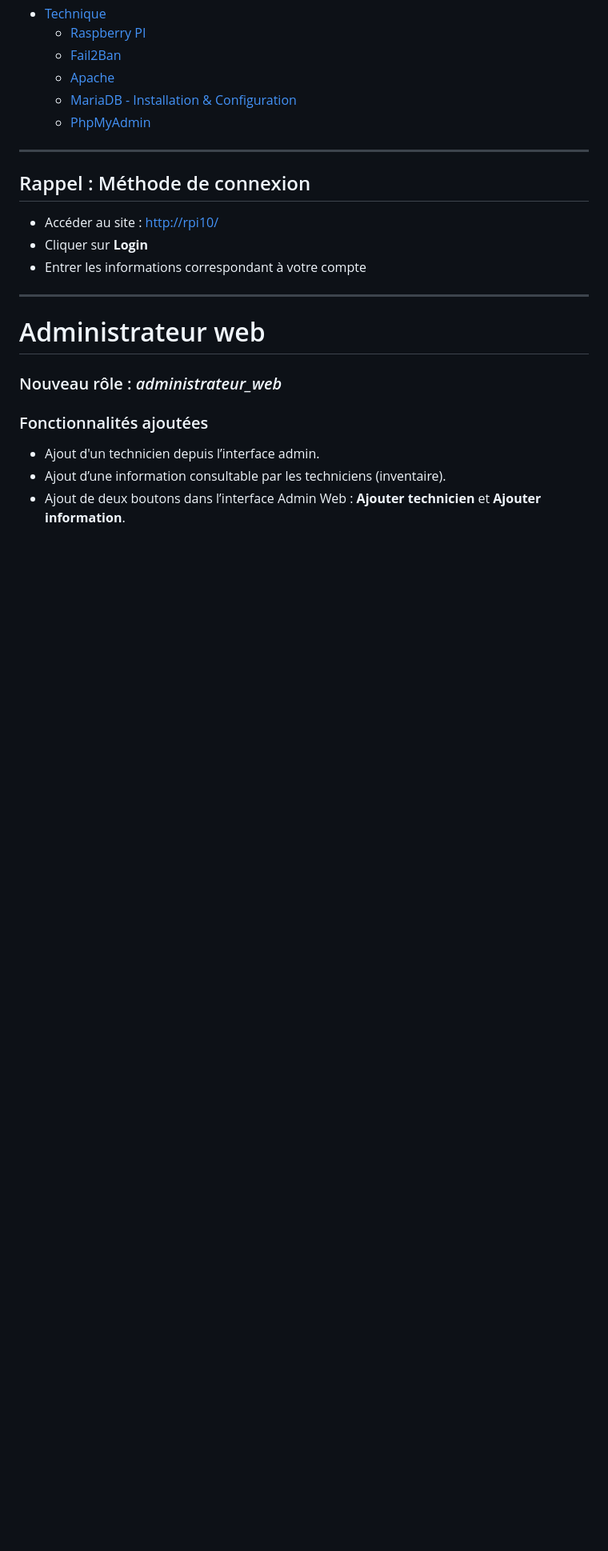
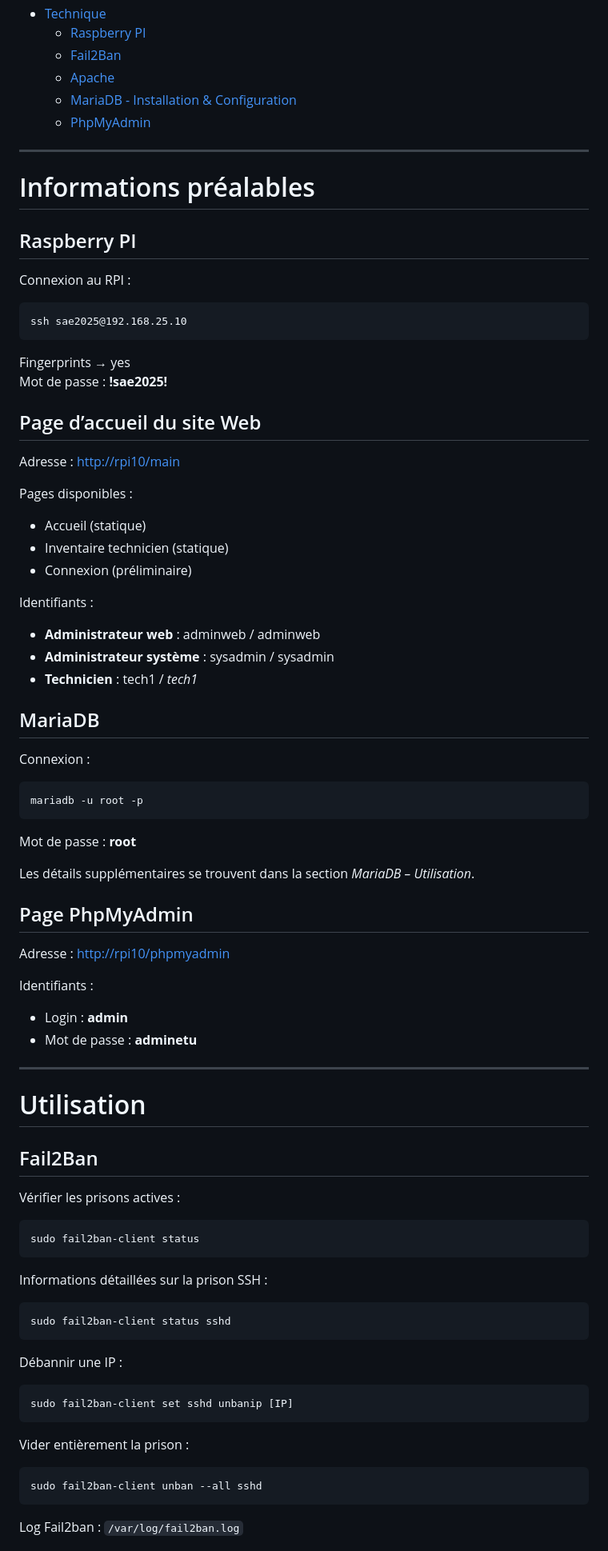
Before and after one commit to Wintide/SAE_BUT2_Groupe1, a Markdown page: doc/Documentation_echeance_1.1.md, the part around the change printed below. Shown: that part at 80% size. Rendered like a GitHub page; blank space fills up the shorter version.

````diff
--- a/doc/Documentation_echeance_1.1.md
+++ b/doc/Documentation_echeance_1.1.md
@@ -29,18 +27,65 @@ PERES Thomas
 
 ---
 
-## Rappel : Méthode de connexion
-- Accéder au site : [http://rpi10/](http://rpi10/)
-- Cliquer sur **Login**
-- Entrer les informations correspondant à votre compte
+# Informations préalables
+
+## Raspberry PI
+Connexion au RPI :
+```
+ssh sae2025@192.168.25.10
+```
+Fingerprints → yes
+Mot de passe : **!sae2025!**
+
+## Page d’accueil du site Web
+Adresse : [http://rpi10/main](http://rpi10/main)
+
+Pages disponibles :
+- Accueil (statique)
+- Inventaire technicien (statique)
+- Connexion (préliminaire)
+
+Identifiants :
+- **Administrateur web** : adminweb / adminweb
+- **Administrateur système** : sysadmin / sysadmin
+- **Technicien** : tech1 / *tech1*
+
+## MariaDB
+Connexion :
+```
+mariadb -u root -p
+```
+Mot de passe : **root**
+
+Les détails supplémentaires se trouvent dans la section *MariaDB – Utilisation*.
+
+## Page PhpMyAdmin
+Adresse : [http://rpi10/phpmyadmin](http://rpi10/phpmyadmin)
+
+Identifiants :
+- Login : **admin**
+- Mot de passe : **adminetu**
 
 ---
 
-# Administrateur web
-### Nouveau rôle : *administrateur_web*
+# Utilisation
 
-### Fonctionnalités ajoutées
-- Ajout d'un technicien depuis l’interface admin.
-- Ajout d’une information consultable par les techniciens (inventaire).
-- Ajout de deux boutons dans l’interface Admin Web : **Ajouter technicien** et **Ajouter information**.
+## Fail2Ban
+Vérifier les prisons actives :
+```
+sudo fail2ban-client status
+```
+Informations détaillées sur la prison SSH :
+```
+sudo fail2ban-client status sshd
+```
+Débannir une IP :
+```
+sudo fail2ban-client set sshd unbanip [IP]
+```
+Vider entièrement la prison :
+```
+sudo fail2ban-client unban --all sshd
+```
+Log Fail2ban : `/var/log/fail2ban.log`
 
````
Also changed, not shown: other parts of doc/Documentation_echeance_1.1.md (+158 -45 lines).
